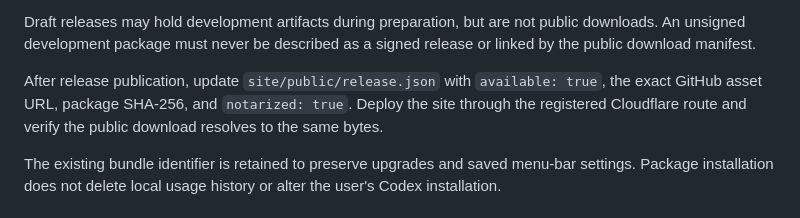
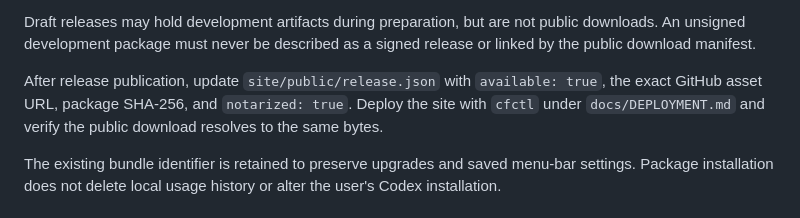
Before and after one commit to rogu3bear/token-bar, a Markdown page: docs/RELEASING.md, the part around the change. Drawn GitHub-style.

```diff
--- a/docs/RELEASING.md
+++ b/docs/RELEASING.md
@@ -158,7 +158,7 @@ original source; later documentation commits do not move the release tag.
 
 Draft releases may hold development artifacts during preparation, but are not public downloads. An unsigned development package must never be described as a signed release or linked by the public download manifest.
 
-After release publication, update `site/public/release.json` with `available: true`, the exact GitHub asset URL, package SHA-256, and `notarized: true`. Deploy the site through the registered Cloudflare route and verify the public download resolves to the same bytes.
+After release publication, update `site/public/release.json` with `available: true`, the exact GitHub asset URL, package SHA-256, and `notarized: true`. Deploy the site with `cfctl` under `docs/DEPLOYMENT.md` and verify the public download resolves to the same bytes.
 
 The existing bundle identifier is retained to preserve upgrades and saved menu-bar settings. Package installation does not delete local usage history or alter the user's Codex installation.
 
```
Also changed, not shown: docs/DEPLOYMENT.md (+10 -5 lines).
